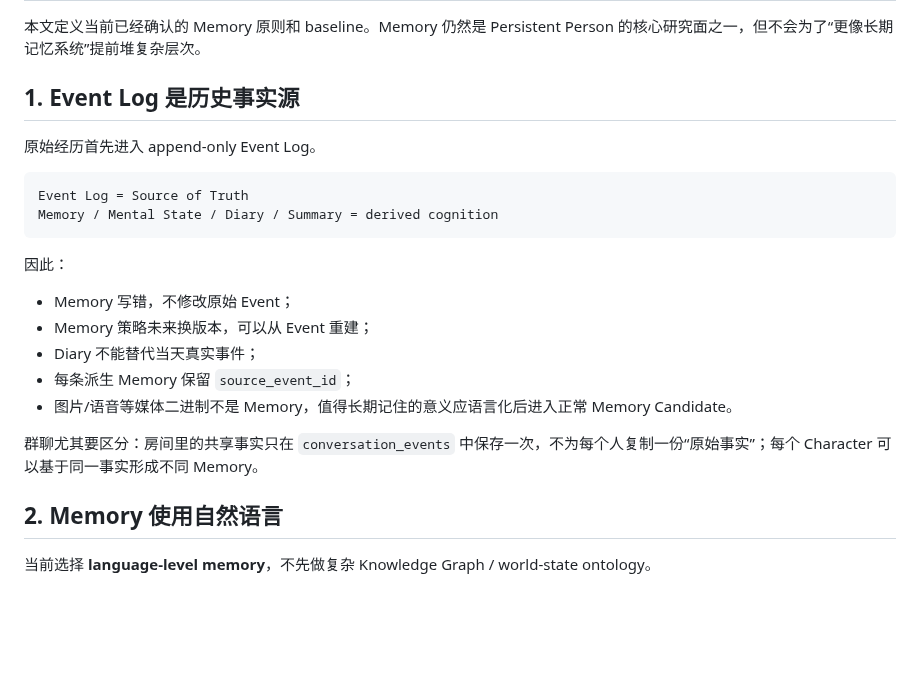
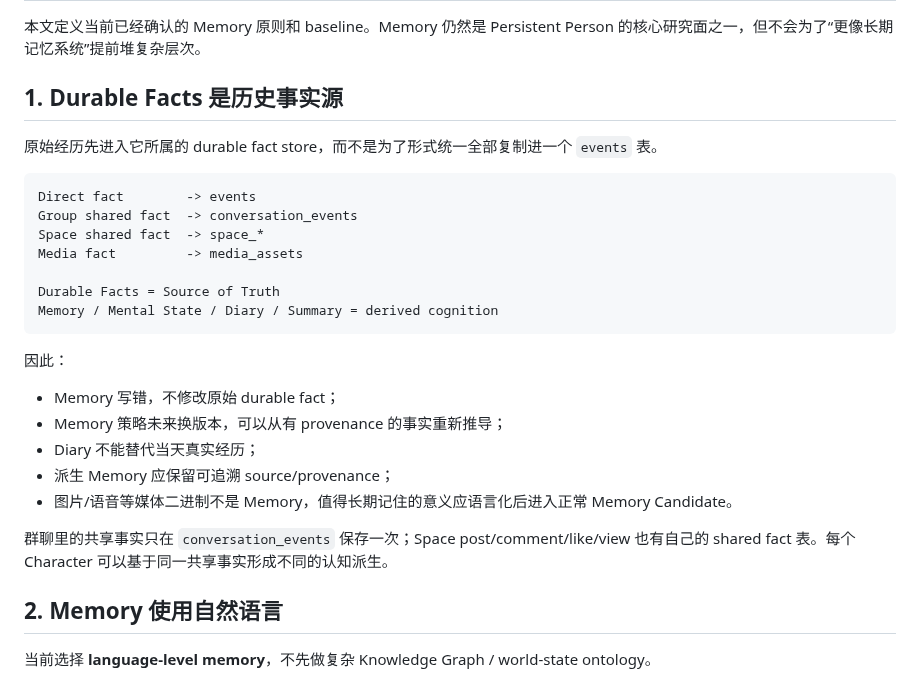
Before and after one commit to Initial-neko/character_memory, a Markdown page: docs/current/MEMORY.md, the part around the change. Rendered like a GitHub page; blank space fills up the shorter version.

Commit message:
Define durable facts rather than a single event-log source

````diff
--- a/docs/current/MEMORY.md
+++ b/docs/current/MEMORY.md
@@ -2,24 +2,29 @@
 
 本文定义当前已经确认的 Memory 原则和 baseline。Memory 仍然是 Persistent Person 的核心研究面之一，但不会为了“更像长期记忆系统”提前堆复杂层次。
 
-## 1. Event Log 是历史事实源
+## 1. Durable Facts 是历史事实源
 
-原始经历首先进入 append-only Event Log。
+原始经历先进入它所属的 durable fact store，而不是为了形式统一全部复制进一个 `events` 表。
 
 ```text
-Event Log = Source of Truth
+Direct fact        -> events
+Group shared fact  -> conversation_events
+Space shared fact  -> space_*
+Media fact         -> media_assets
+
+Durable Facts = Source of Truth
 Memory / Mental State / Diary / Summary = derived cognition
 ```
 
 因此：
 
-- Memory 写错，不修改原始 Event；
-- Memory 策略未来换版本，可以从 Event 重建；
-- Diary 不能替代当天真实事件；
-- 每条派生 Memory 保留 `source_event_id`；
+- Memory 写错，不修改原始 durable fact；
+- Memory 策略未来换版本，可以从有 provenance 的事实重新推导；
+- Diary 不能替代当天真实经历；
+- 派生 Memory 应保留可追溯 source/provenance；
 - 图片/语音等媒体二进制不是 Memory，值得长期记住的意义应语言化后进入正常 Memory Candidate。
 
-群聊尤其要区分：房间里的共享事实只在 `conversation_events` 中保存一次，不为每个人复制一份“原始事实”；每个 Character 可以基于同一事实形成不同 Memory。
+群聊里的共享事实只在 `conversation_events` 保存一次；Space post/comment/like/view 也有自己的 shared fact 表。每个 Character 可以基于同一共享事实形成不同的认知派生。
 
 ## 2. Memory 使用自然语言
 
````
